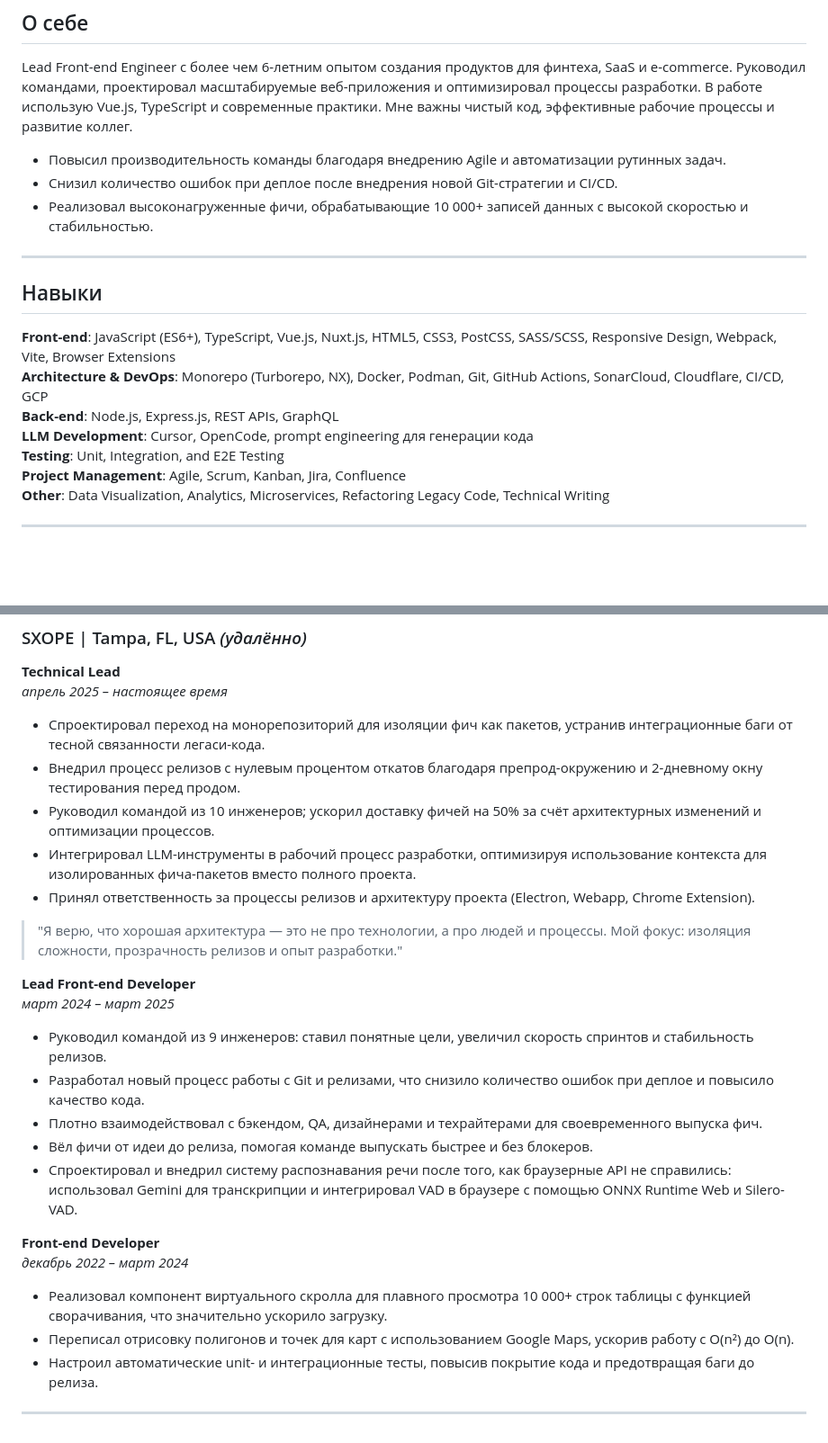
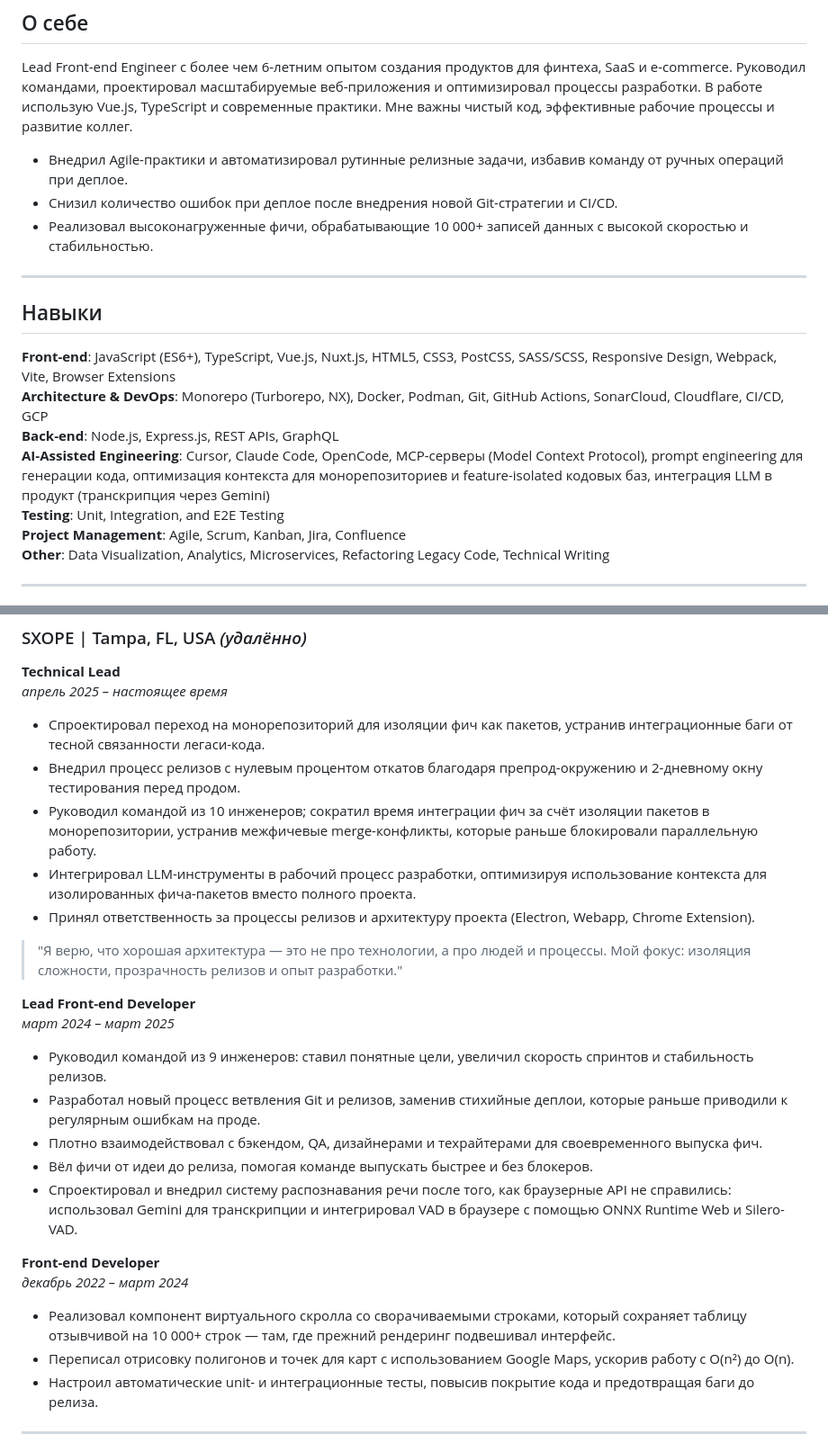
Before and after one commit to 7t33n/cv.7t33n.xyz, a Markdown page: content/ru.md, 2 parts joined by grey strips. Shown at 90% size. Rendered like a GitHub page; blank space fills up the shorter version.

```diff
--- a/content/ru.md
+++ b/content/ru.md
@@ -57,7 +57,7 @@ twitter:
 
 Lead Front-end Engineer с более чем 6-летним опытом создания продуктов для финтеха, SaaS и e-commerce. Руководил командами, проектировал масштабируемые веб-приложения и оптимизировал процессы разработки. В работе использую Vue.js, TypeScript и современные практики. Мне важны чистый код, эффективные рабочие процессы и развитие коллег.
 
-- Повысил производительность команды благодаря внедрению Agile и автоматизации рутинных задач.
+- Внедрил Agile-практики и автоматизировал рутинные релизные задачи, избавив команду от ручных операций при деплое.
 - Снизил количество ошибок при деплое после внедрения новой Git-стратегии и CI/CD.
 - Реализовал высоконагруженные фичи, обрабатывающие 10 000+ записей данных с высокой скоростью и стабильностью.
 
@@ -68,7 +68,7 @@ Lead Front-end Engineer с более чем 6-летним опытом соз
 **Front-end**: JavaScript (ES6+), TypeScript, Vue.js, Nuxt.js, HTML5, CSS3, PostCSS, SASS/SCSS, Responsive Design, Webpack, Vite, Browser Extensions
 **Architecture & DevOps**: Monorepo (Turborepo, NX), Docker, Podman, Git, GitHub Actions, SonarCloud, Cloudflare, CI/CD, GCP
 **Back-end**: Node.js, Express.js, REST APIs, GraphQL
-**LLM Development**: Cursor, OpenCode, prompt engineering для генерации кода
+**AI-Assisted Engineering**: Cursor, Claude Code, OpenCode, MCP-серверы (Model Context Protocol), prompt engineering для генерации кода, оптимизация контекста для монорепозиториев и feature-isolated кодовых баз, интеграция LLM в продукт (транскрипция через Gemini)
 **Testing**: Unit, Integration, and E2E Testing
 **Project Management**: Agile, Scrum, Kanban, Jira, Confluence
 **Other**: Data Visualization, Analytics, Microservices, Refactoring Legacy Code, Technical Writing
@@ -92,7 +92,7 @@ _апрель 2025 – настоящее время_
 
 - Спроектировал переход на монорепозиторий для изоляции фич как пакетов, устранив интеграционные баги от тесной связанности легаси-кода.
 - Внедрил процесс релизов с нулевым процентом откатов благодаря препрод-окружению и 2-дневному окну тестирования перед продом.
-- Руководил командой из 10 инженеров; ускорил доставку фичей на 50% за счёт архитектурных изменений и оптимизации процессов.
+- Руководил командой из 10 инженеров; сократил время интеграции фич за счёт изоляции пакетов в монорепозитории, устранив межфичевые merge-конфликты, которые раньше блокировали параллельную работу.
 - Интегрировал LLM-инструменты в рабочий процесс разработки, оптимизируя использование контекста для изолированных фича-пакетов вместо полного проекта.
 - Принял ответственность за процессы релизов и архитектуру проекта (Electron, Webapp, Chrome Extension).
 
@@ -102,7 +102,7 @@ _апрель 2025 – настоящее время_
 _март 2024 – март 2025_
 
 - Руководил командой из 9 инженеров: ставил понятные цели, увеличил скорость спринтов и стабильность релизов.
-- Разработал новый процесс работы с Git и релизами, что снизило количество ошибок при деплое и повысило качество кода.
+- Разработал новый процесс ветвления Git и релизов, заменив стихийные деплои, которые раньше приводили к регулярным ошибкам на проде.
 - Плотно взаимодействовал с бэкендом, QA, дизайнерами и техрайтерами для своевременного выпуска фич.
 - Вёл фичи от идеи до релиза, помогая команде выпускать быстрее и без блокеров.
 - Спроектировал и внедрил систему распознавания речи после того, как браузерные API не справились: использовал Gemini для транскрипции и интегрировал VAD в браузере с помощью ONNX Runtime Web и Silero-VAD.
@@ -110,7 +110,7 @@ _март 2024 – март 2025_
 **Front-end Developer**
 _декабрь 2022 – март 2024_
 
-- Реализовал компонент виртуального скролла для плавного просмотра 10 000+ строк таблицы с функцией сворачивания, что значительно ускорило загрузку.
+- Реализовал компонент виртуального скролла со сворачиваемыми строками, который сохраняет таблицу отзывчивой на 10 000+ строк — там, где прежний рендеринг подвешивал интерфейс.
 - Переписал отрисовку полигонов и точек для карт с использованием Google Maps, ускорив работу с O(n²) до O(n).
 - Настроил автоматические unit- и интеграционные тесты, повысив покрытие кода и предотвращая баги до релиза.
 
```
Also changed, not shown: content/index.md (+6 -6 lines).
